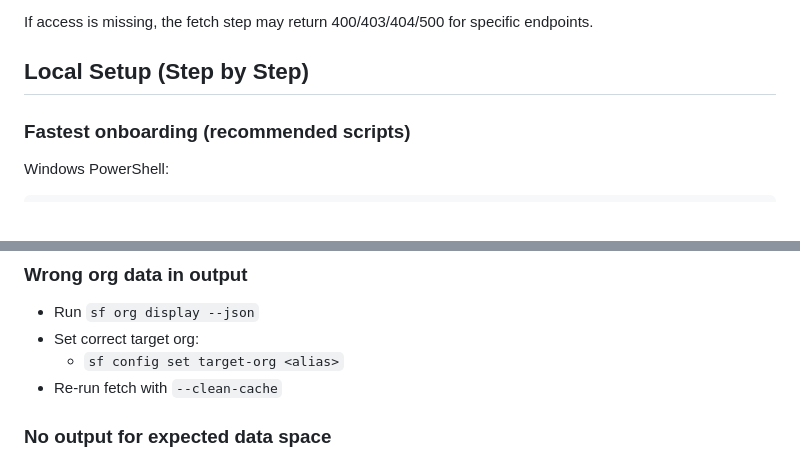
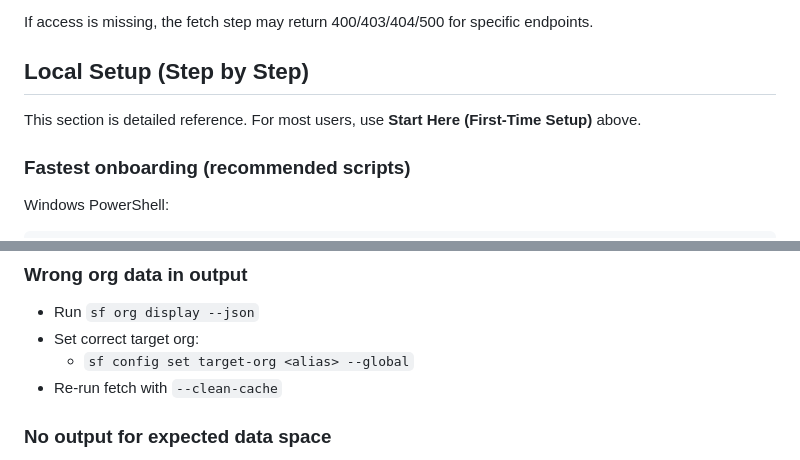
Before and after one commit to akhil2615/DC_DataSpace_Analysis, a Markdown page: README.md, 2 parts joined by grey strips. Rendered like a GitHub page.

```diff
--- a/README.md
+++ b/README.md
@@ -173,6 +187,8 @@ If access is missing, the fetch step may return 400/403/404/500 for specific end
 
 ## Local Setup (Step by Step)
 
+This section is detailed reference. For most users, use **Start Here (First-Time Setup)** above.
+
 ### Fastest onboarding (recommended scripts)
 
 Windows PowerShell:
@@ -482,7 +498,7 @@ Tip: use the **Start Here (First-Time Setup)** section in this README for new-us
 
 - Run `sf org display --json`
 - Set correct target org:
-  - `sf config set target-org <alias>`
+  - `sf config set target-org <alias> --global`
 - Re-run fetch with `--clean-cache`
 
 ### No output for expected data space
```
Also changed, not shown: other parts of README.md (+20 -6 lines).
